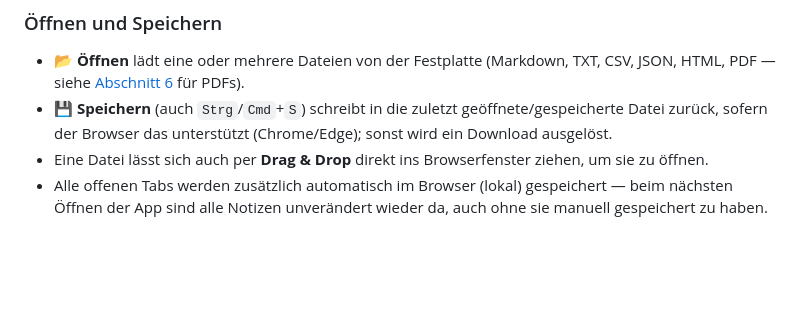
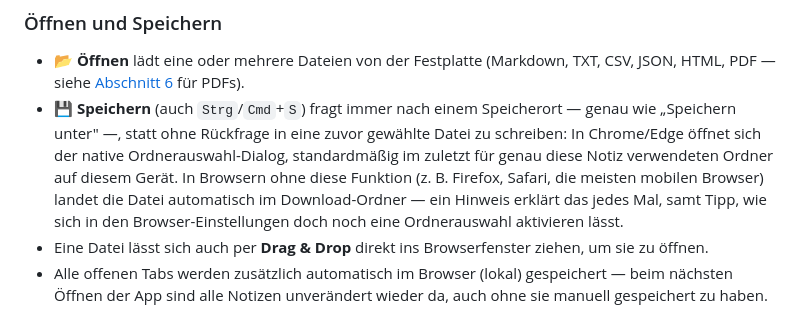
Before and after one commit to Majort0m0/Markdown-Editor, a Markdown page: Anleitung.md, the part around the change. Drawn GitHub-style; blank space fills up the shorter version.

```diff
--- a/Anleitung.md
+++ b/Anleitung.md
@@ -59,7 +59,7 @@ Ein unbenanntes Dokument übernimmt automatisch die erste `#`-Überschrift als D
 ### Öffnen und Speichern
 
 - **📂 Öffnen** lädt eine oder mehrere Dateien von der Festplatte (Markdown, TXT, CSV, JSON, HTML, PDF — siehe [Abschnitt 6](#6-pdf-dateien-als-arbeitsblatt-bearbeiten) für PDFs).
-- **💾 Speichern** (auch `Strg`/`Cmd`+`S`) schreibt in die zuletzt geöffnete/gespeicherte Datei zurück, sofern der Browser das unterstützt (Chrome/Edge); sonst wird ein Download ausgelöst.
+- **💾 Speichern** (auch `Strg`/`Cmd`+`S`) fragt immer nach einem Speicherort — genau wie „Speichern unter" —, statt ohne Rückfrage in eine zuvor gewählte Datei zu schreiben: In Chrome/Edge öffnet sich der native Ordnerauswahl-Dialog, standardmäßig im zuletzt für genau diese Notiz verwendeten Ordner auf diesem Gerät. In Browsern ohne diese Funktion (z. B. Firefox, Safari, die meisten mobilen Browser) landet die Datei automatisch im Download-Ordner — ein Hinweis erklärt das jedes Mal, samt Tipp, wie sich in den Browser-Einstellungen doch noch eine Ordnerauswahl aktivieren lässt.
 - Eine Datei lässt sich auch per **Drag & Drop** direkt ins Browserfenster ziehen, um sie zu öffnen.
 - Alle offenen Tabs werden zusätzlich automatisch im Browser (lokal) gespeichert — beim nächsten Öffnen der App sind alle Notizen unverändert wieder da, auch ohne sie manuell gespeichert zu haben.
 
```
Also changed, not shown: CLAUDE.md (+13 -3 lines), README.md (+1 -1 lines).
